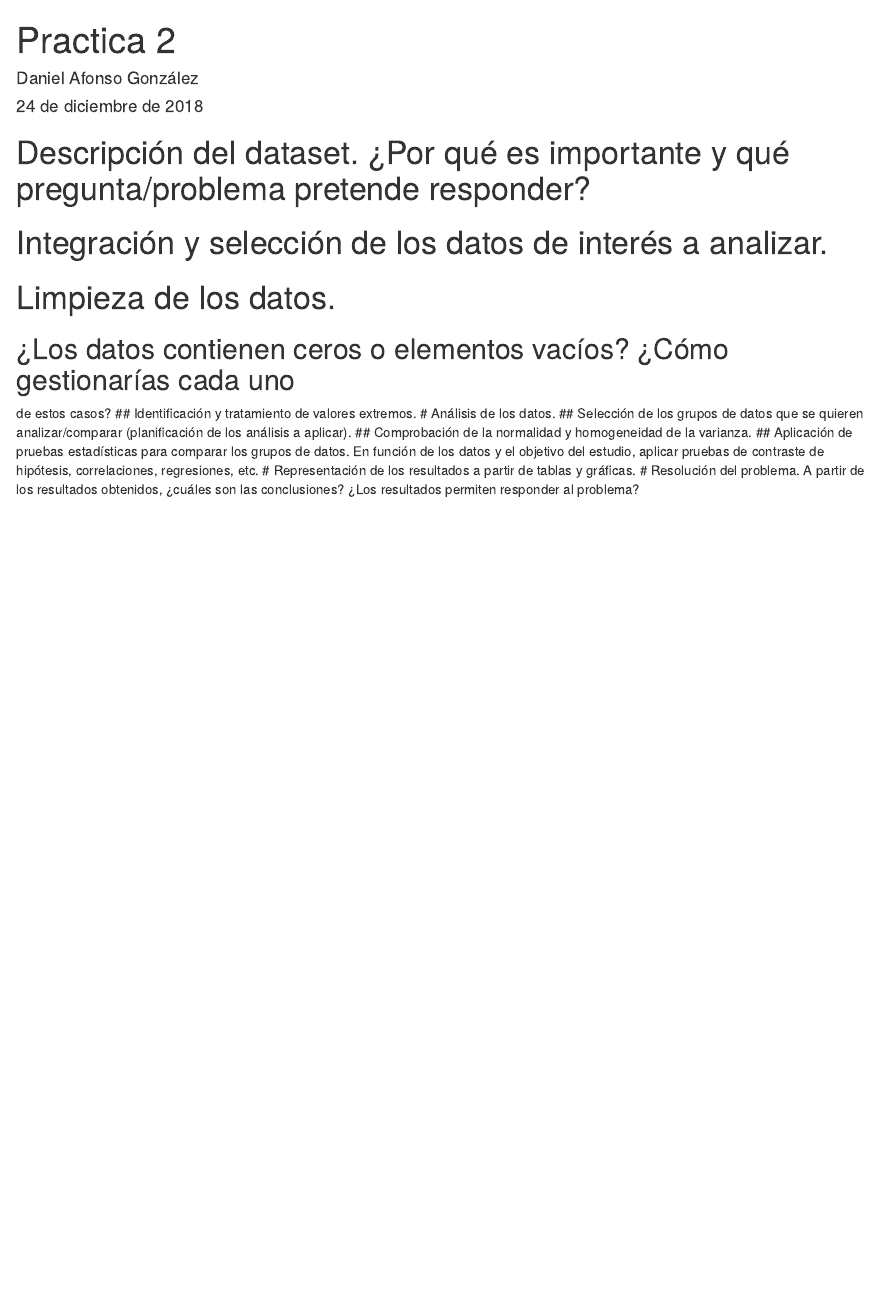
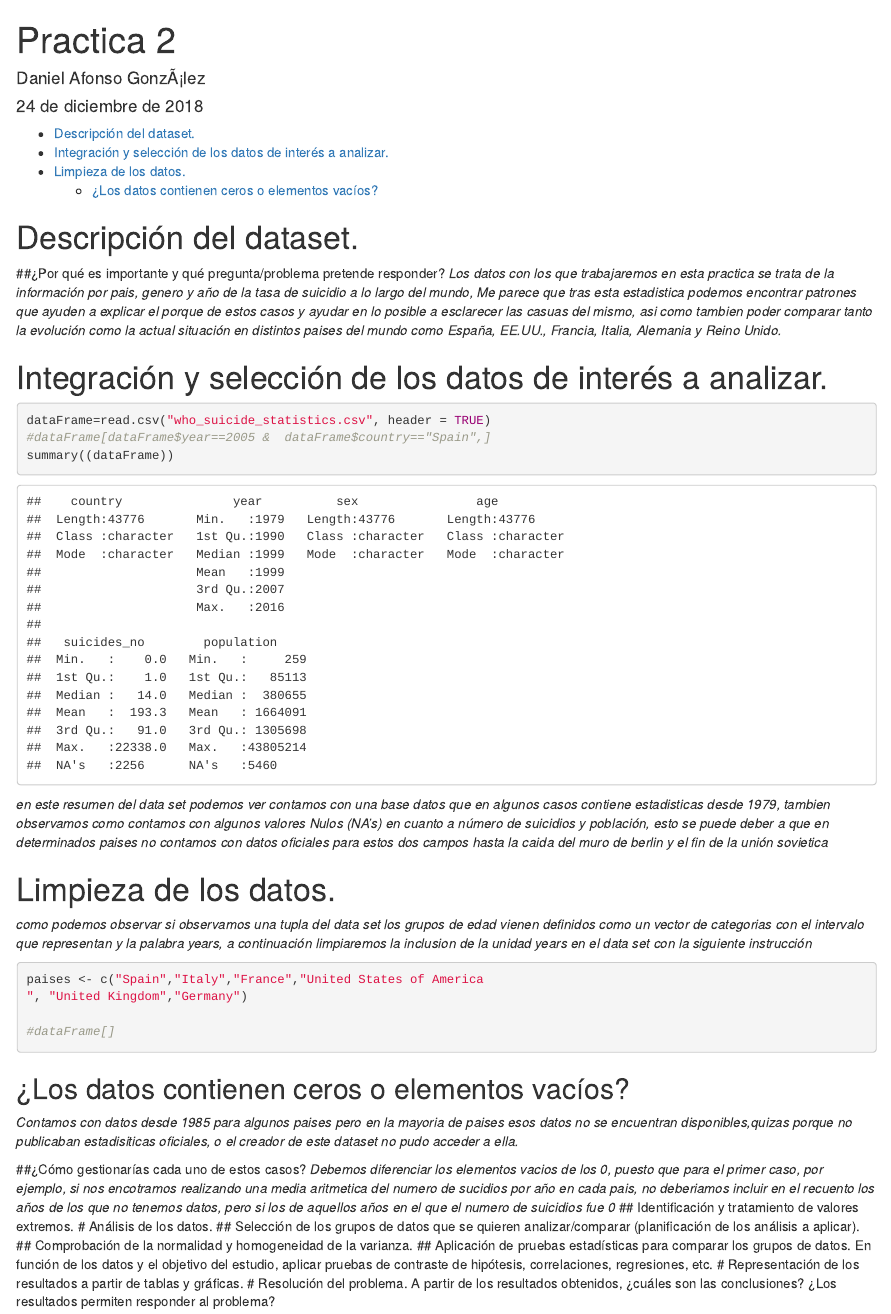
Before and after one commit to daafgo/practica2, an R Markdown document (practica2_code.Rmd): the page in a window 1100 px wide, from its top. Rendered offline with R 4.5, knitr and Pandoc, with nearby package versions; both versions are drawn in the output format of the newer one.

Commit message:
añadido nuevas respuestas

````diff
--- a/practica2_code.Rmd
+++ b/practica2_code.Rmd
@@ -1,6 +1,5 @@
 ---
 title: "Practica 2"
-author: "Daniel Afonso González"
+author: "Daniel Afonso GonzÃ¡lez"
 date: "24 de diciembre de 2018"
-output: pdf_document
-
+output:
@@ -10,11 +16,34 @@ output: pdf_document
 knitr::opts_chunk$set(echo = TRUE)
 ```
 
-# Descripción del dataset. ¿Por qué es importante y qué pregunta/problema pretende responder?
+# Descripción del dataset.
+##¿Por qué es importante y qué pregunta/problema pretende responder?
+_Los datos con los que trabajaremos en esta practica se trata de la información por pais, genero y año de la tasa de suicidio a lo largo del mundo, Me parece que tras esta estadistica podemos encontrar patrones que ayuden a explicar el porque de estos casos y ayudar en lo posible a esclarecer las casuas del mismo, asi como tambien poder comparar tanto la evolución como la actual situación en distintos paises del mundo como España, EE.UU., Francia, Italia, Alemania y Reino Unido._
+
 # Integración y selección de los datos de interés a analizar.
+```{r}
+dataFrame=read.csv("who_suicide_statistics.csv", header = TRUE)
+#dataFrame[dataFrame$year==2005 &  dataFrame$country=="Spain",]
+summary((dataFrame))
+
+```
+_en este resumen del data set podemos ver contamos con una base datos que en algunos casos contiene estadisticas desde 1979, tambien observamos como contamos con algunos valores Nulos (NA's) en cuanto a número de suicidios y población, esto se puede deber a que en determinados paises no contamos con datos oficiales para estos dos campos hasta la caida del muro de berlin y el fin de la unión sovietica_
+
 # Limpieza de los datos.
-## ¿Los datos contienen ceros o elementos vacíos? ¿Cómo gestionarías cada uno
-de estos casos?
+
+_como podemos observar si observamos una tupla del data set los grupos de edad vienen definidos como un vector de categorias con el intervalo que representan y la palabra years, a continuación limpiaremos la inclusion de la unidad years en el data set con la siguiente instrucción_
+```{r}
+paises <- c("Spain","Italy","France","United States of America
+", "United Kingdom","Germany")
+
+#dataFrame[]
+```
+
+## ¿Los datos contienen ceros o elementos vacíos?
+_Contamos con datos desde 1985 para algunos paises pero en la mayoria de paises esos datos no se encuentran disponibles,quizas porque no publicaban estadisiticas oficiales, o el creador de este dataset no pudo acceder a ella._
+
+##¿Cómo gestionarías cada uno de estos casos?
+_Debemos diferenciar los elementos vacios de los 0, puesto que para el primer caso, por ejemplo, si nos encotramos realizando una media aritmetica del numero de sucidios por año en cada pais, no deberiamos incluir en el recuento los años de los que no tenemos datos, pero si los de aquellos años en el que el numero de suicidios fue 0_
 ## Identificación y tratamiento de valores extremos.
 # Análisis de los datos.
 ## Selección de los grupos de datos que se quieren analizar/comparar (planificación de los análisis a aplicar).
````
Also changed, not shown: practica2_code.html (added), practica2_code.tex (added), practica2_code.Rmd (7 more changed lines).
